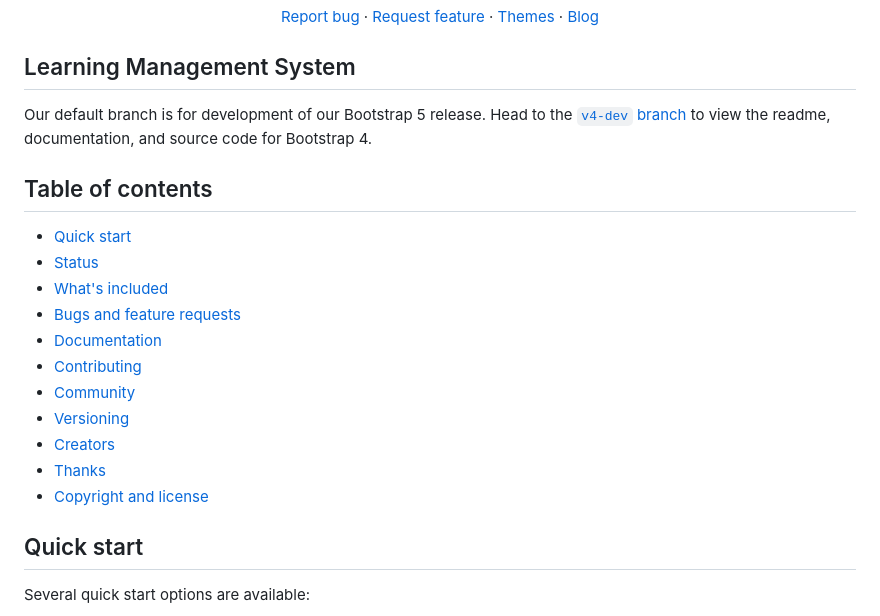
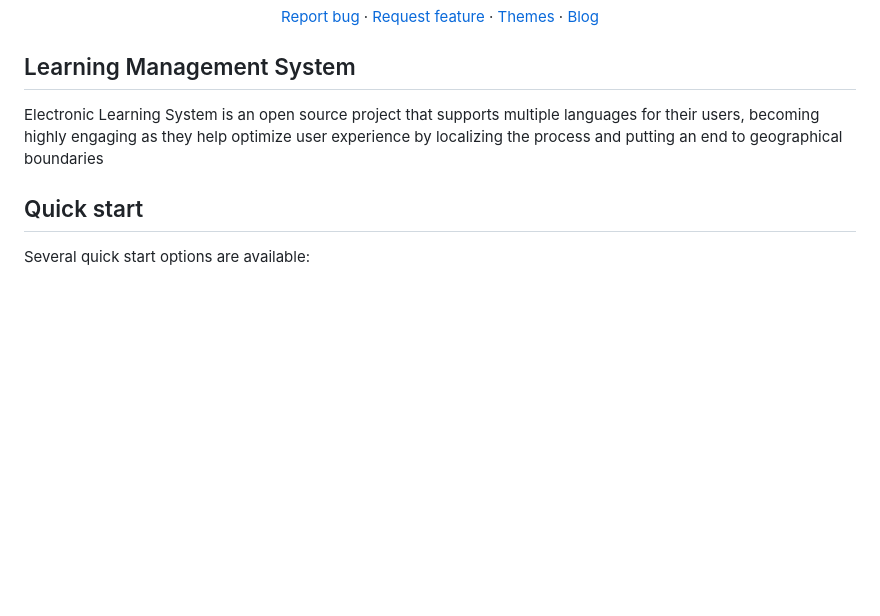
Before and after one commit to oyebanjiyusuf3/e-learning, a Markdown page: README.md, the part around the change. GitHub-like rendering; blank space fills up the shorter version.

```diff
--- a/README.md
+++ b/README.md
@@ -43,22 +43,7 @@
 
 ## Learning Management System
 
-Our default branch is for development of our Bootstrap 5 release. Head to the [`v4-dev` branch](https://github.com/twbs/bootstrap/tree/v4-dev) to view the readme, documentation, and source code for Bootstrap 4.
-
-
-## Table of contents
-
-- [Quick start](#quick-start)
-- [Status](#status)
-- [What's included](#whats-included)
-- [Bugs and feature requests](#bugs-and-feature-requests)
-- [Documentation](#documentation)
-- [Contributing](#contributing)
-- [Community](#community)
-- [Versioning](#versioning)
-- [Creators](#creators)
-- [Thanks](#thanks)
-- [Copyright and license](#copyright-and-license)
+Electronic Learning System is an open source project that supports multiple languages for their users, becoming highly engaging as they help optimize user experience by localizing the process and putting an end to geographical boundaries
 
 
 ## Quick start
```
